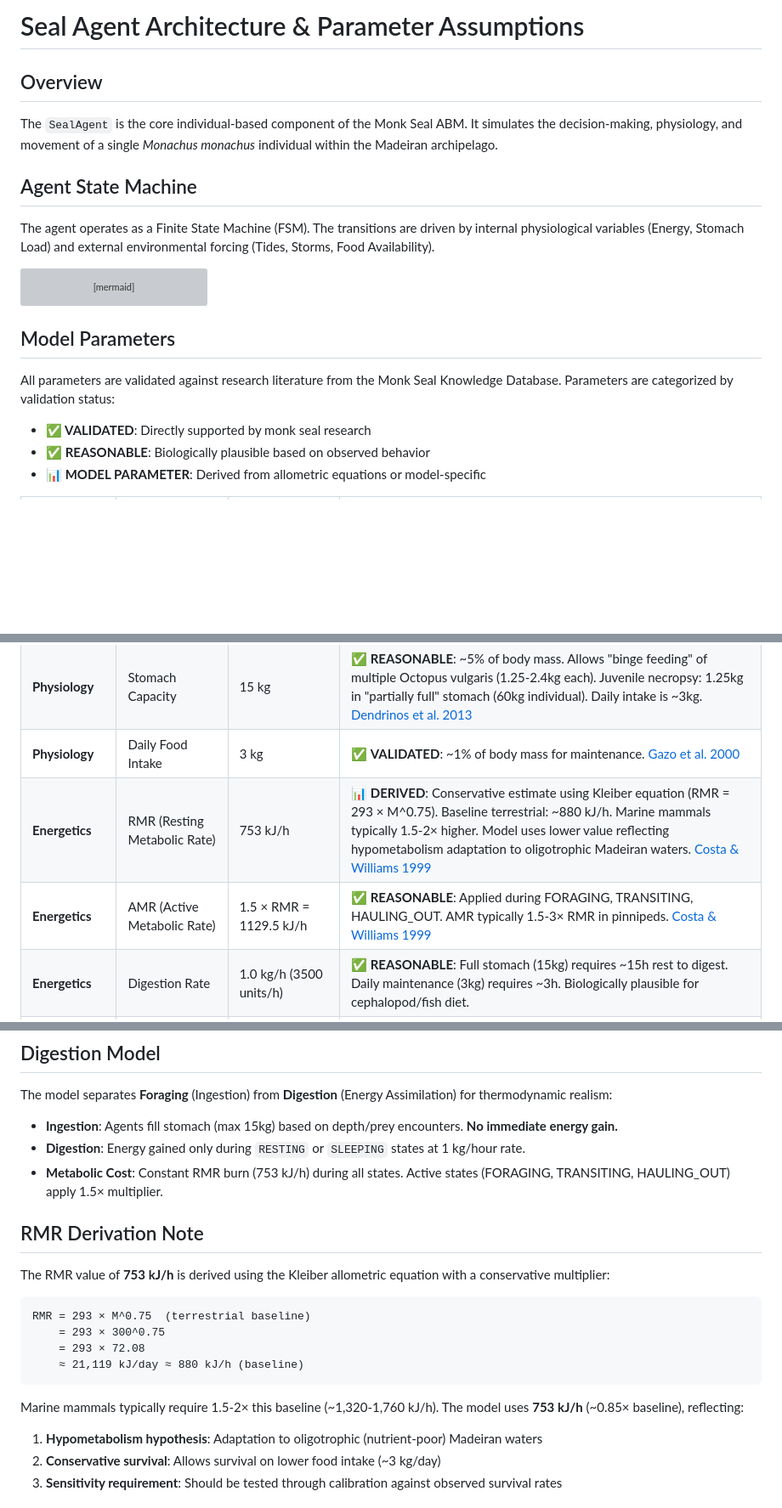
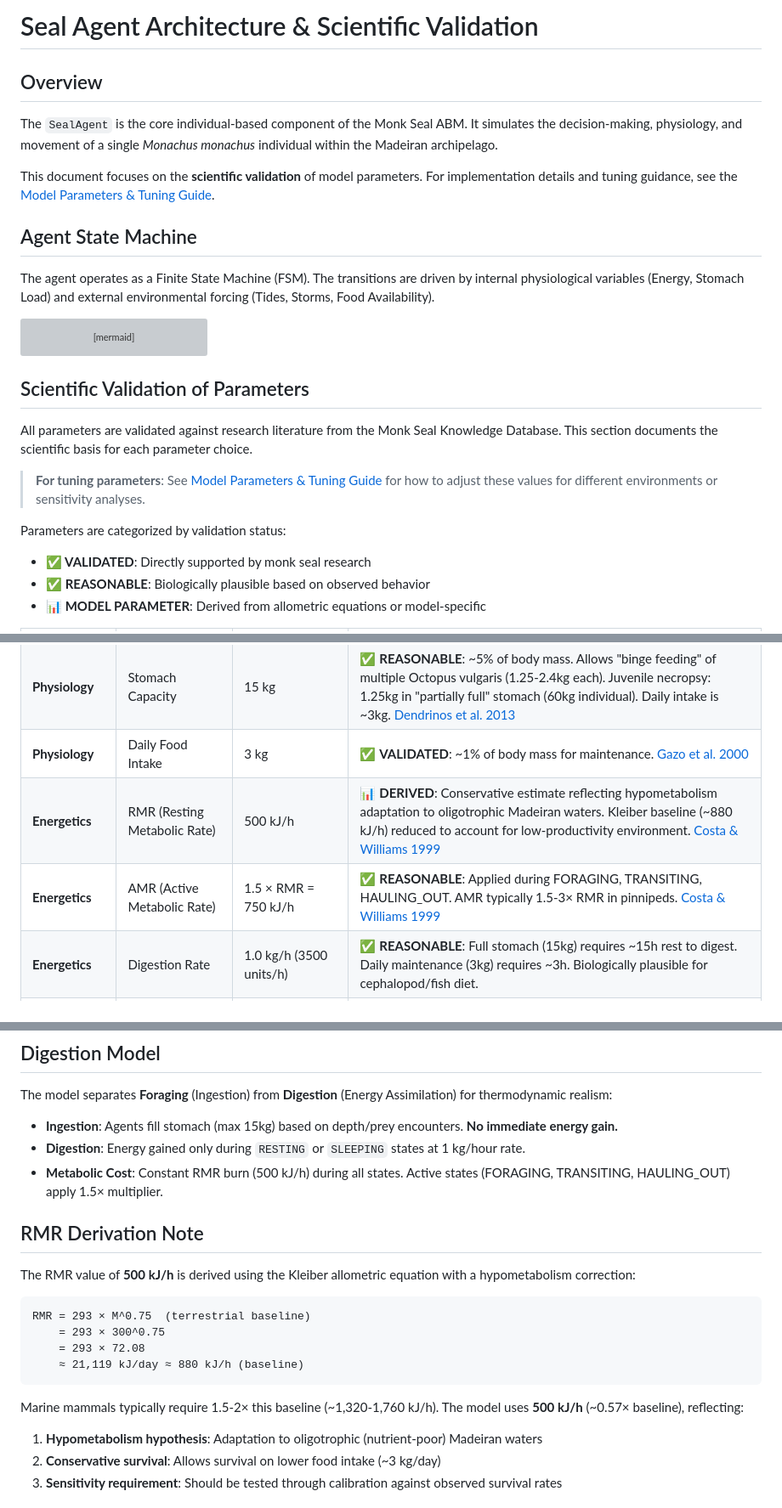
Before and after one commit to alex-kolmakov/monk-seal-modelling, a Markdown page: docs/seal_agent_documentation.md, 3 parts joined by grey strips. Shown at 85% size. GitHub-like rendering; blank space fills up the shorter version; grey boxes are pictures that could not be loaded.

````diff
--- a/docs/seal_agent_documentation.md
+++ b/docs/seal_agent_documentation.md
@@ -1,7 +1,10 @@
-# Seal Agent Architecture & Parameter Assumptions
+# Seal Agent Architecture & Scientific Validation
 
 ## Overview
+
 The `SealAgent` is the core individual-based component of the Monk Seal ABM. It simulates the decision-making, physiology, and movement of a single *Monachus monachus* individual within the Madeiran archipelago.
+
+This document focuses on the **scientific validation** of model parameters. For implementation details and tuning guidance, see the [Model Parameters & Tuning Guide](model_parameters.md).
 
 ## Agent State Machine
 The agent operates as a Finite State Machine (FSM). The transitions are driven by internal physiological variables (Energy, Stomach Load) and external environmental forcing (Tides, Storms, Food Availability).
@@ -31,9 +34,13 @@ stateDiagram-v2
     SLEEPING --> TRANSITING : High Tide (Evacuate Land)
 ```
 
-## Model Parameters
+## Scientific Validation of Parameters
 
-All parameters are validated against research literature from the Monk Seal Knowledge Database. Parameters are categorized by validation status:
+All parameters are validated against research literature from the Monk Seal Knowledge Database. This section documents the scientific basis for each parameter choice.
+
+> **For tuning parameters**: See [Model Parameters & Tuning Guide](model_parameters.md) for how to adjust these values for different environments or sensitivity analyses.
+
+Parameters are categorized by validation status:
 - **✅ VALIDATED**: Directly supported by monk seal research
 - **✅ REASONABLE**: Biologically plausible based on observed behavior
 - **📊 MODEL PARAMETER**: Derived from allometric equations or model-specific
@@ -43,8 +50,8 @@ All parameters are validated against research literature from the Monk Seal Know
 | **Physiology** | Body Mass | 300 kg | ✅ **VALIDATED**: Adult females average 300kg, males 315-320kg. Range: 240-400kg. [Animal Diversity Web](https://animaldiversity.org/accounts/Monachus_monachus/), [Eastern Adriatic Monk Seal Project](https://adriaticmonkseal.org/biology/) |
 | **Physiology** | Stomach Capacity | 15 kg | ✅ **REASONABLE**: ~5% of body mass. Allows "binge feeding" of multiple Octopus vulgaris (1.25-2.4kg each). Juvenile necropsy: 1.25kg in "partially full" stomach (60kg individual). Daily intake is ~3kg. [Dendrinos et al. 2013](https://doi.org/10.3354/esr00554) |
 | **Physiology** | Daily Food Intake | 3 kg | ✅ **VALIDATED**: ~1% of body mass for maintenance. [Gazo et al. 2000](https://www.researchgate.net/publication/227717823) |
-| **Energetics** | RMR (Resting Metabolic Rate) | 753 kJ/h | 📊 **DERIVED**: Conservative estimate using Kleiber equation (RMR = 293 × M^0.75). Baseline terrestrial: ~880 kJ/h. Marine mammals typically 1.5-2× higher. Model uses lower value reflecting hypometabolism adaptation to oligotrophic Madeiran waters. [Costa & Williams 1999](https://doi.org/10.1560/IJEE.55.1-2.99) |
-| **Energetics** | AMR (Active Metabolic Rate) | 1.5 × RMR = 1129.5 kJ/h | ✅ **REASONABLE**: Applied during FORAGING, TRANSITING, HAULING_OUT. AMR typically 1.5-3× RMR in pinnipeds. [Costa & Williams 1999](https://doi.org/10.1560/IJEE.55.1-2.99) |
+| **Energetics** | RMR (Resting Metabolic Rate) | 500 kJ/h | 📊 **DERIVED**: Conservative estimate reflecting hypometabolism adaptation to oligotrophic Madeiran waters. Kleiber baseline (~880 kJ/h) reduced to account for low-productivity environment. [Costa & Williams 1999](https://doi.org/10.1560/IJEE.55.1-2.99) |
+| **Energetics** | AMR (Active Metabolic Rate) | 1.5 × RMR = 750 kJ/h | ✅ **REASONABLE**: Applied during FORAGING, TRANSITING, HAULING_OUT. AMR typically 1.5-3× RMR in pinnipeds. [Costa & Williams 1999](https://doi.org/10.1560/IJEE.55.1-2.99) |
 | **Energetics** | Digestion Rate | 1.0 kg/h (3500 units/h) | ✅ **REASONABLE**: Full stomach (15kg) requires ~15h rest to digest. Daily maintenance (3kg) requires ~3h. Biologically plausible for cephalopod/fish diet. |
 | **Energetics** | Starvation Threshold | 10% of max energy | 📊 **MODEL PARAMETER**: Based on general pinniped physiology. Requires validation through sensitivity analysis. |
 | **Energetics** | Critical Energy Level | 15% of max energy | 📊 **MODEL PARAMETER**: Based on general pinniped physiology. Requires validation through sensitivity analysis. |
@@ -70,11 +77,11 @@ The model separates **Foraging** (Ingestion) from **Digestion** (Energy Assimila
 
 - **Ingestion**: Agents fill stomach (max 15kg) based on depth/prey encounters. **No immediate energy gain.**
 - **Digestion**: Energy gained only during `RESTING` or `SLEEPING` states at 1 kg/hour rate.
-- **Metabolic Cost**: Constant RMR burn (753 kJ/h) during all states. Active states (FORAGING, TRANSITING, HAULING_OUT) apply 1.5× multiplier.
+- **Metabolic Cost**: Constant RMR burn (500 kJ/h) during all states. Active states (FORAGING, TRANSITING, HAULING_OUT) apply 1.5× multiplier.
 
 ## RMR Derivation Note
 
-The RMR value of **753 kJ/h** is derived using the Kleiber allometric equation with a conservative multiplier:
+The RMR value of **500 kJ/h** is derived using the Kleiber allometric equation with a hypometabolism correction:
 
 ```
 RMR = 293 × M^0.75  (terrestrial baseline)
@@ -83,7 +90,7 @@ RMR = 293 × M^0.75  (terrestrial baseline)
     ≈ 21,119 kJ/day ≈ 880 kJ/h (baseline)
 ```
 
-Marine mammals typically require 1.5-2× this baseline (~1,320-1,760 kJ/h). The model uses **753 kJ/h** (~0.85× baseline), reflecting:
+Marine mammals typically require 1.5-2× this baseline (~1,320-1,760 kJ/h). The model uses **500 kJ/h** (~0.57× baseline), reflecting:
 1. **Hypometabolism hypothesis**: Adaptation to oligotrophic (nutrient-poor) Madeiran waters
 2. **Conservative survival**: Allows survival on lower food intake (~3 kg/day)
 3. **Sensitivity requirement**: Should be tested through calibration against observed survival rates
````
Also changed, not shown: README.md (+1 -0 lines), docs/model_parameters.md (added, +231 -0 lines).
